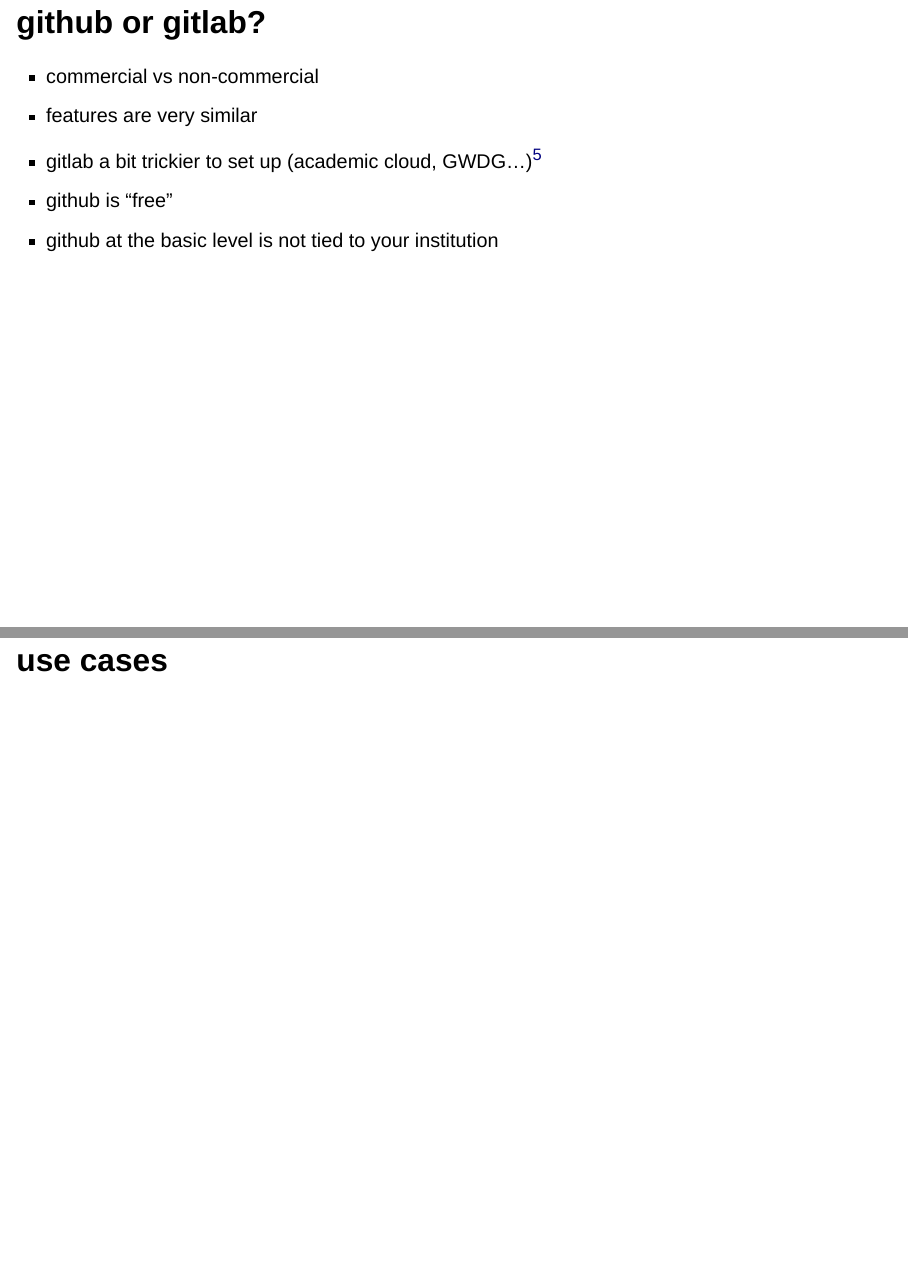
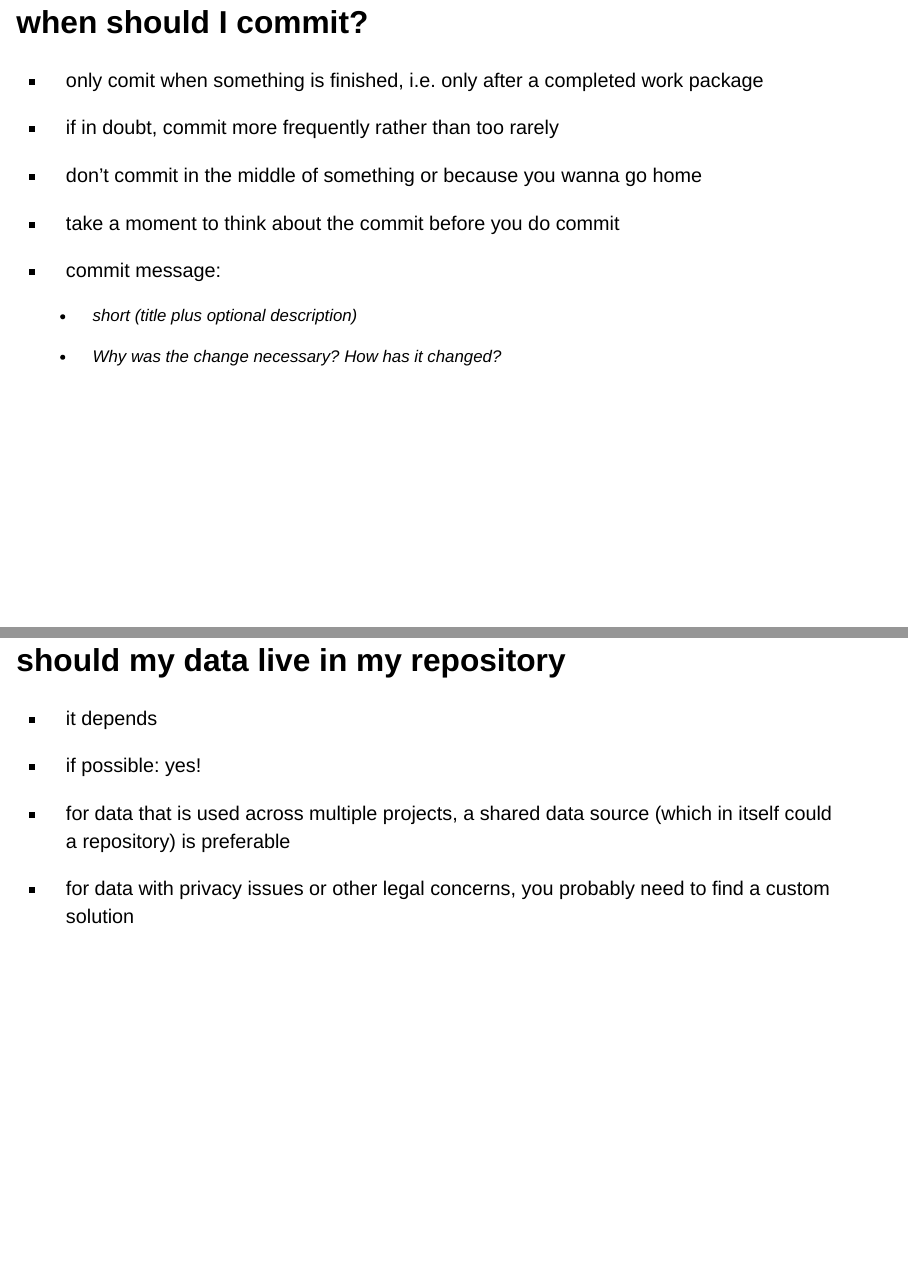
Before and after one commit to gobbios/data_stewards, a Quarto document (01_main.qmd): pages 40 and 41 of 45 before the commit and pages 40 and 41 of 47 after it, joined at a grey line. Rendered offline with R 4.5, knitr and Pandoc in place of Quarto, with nearby package versions; drawn as Slidy slides in place of the format the file asks for.

Commit message:
few more additions after the course
based on discussion and questions that came during the workshop...

```diff
--- a/01_main.qmd
+++ b/01_main.qmd
@@ -612,6 +612,33 @@
 
 - ask others how they do it!!!
 :::
+
+## when should I commit?
+
+- only comit when something is finished, i.e. only after a completed work package
+
+- if in doubt, commit more frequently rather than too rarely
+
+- don't commit in the middle of something or because you wanna go home
+
+- take a moment to think about the commit before you do commit
+
+- commit message:
+
+  - short (title plus optional description)
+
+  - Why was the change necessary? How has it changed?
+
+## should my data live in my repository
+
+- it depends
+
+- if possible: yes!
+
+- for data that is used across multiple projects, a shared data source (which in itself could a repository) is preferable
+
+- for data with privacy issues or other legal concerns, you probably need to find a custom solution
+
 
 ## github or gitlab?
 
```
Also changed, not shown: 02_practical.qmd (+3 -3 lines), 01_main.qmd (2 more changed lines).
